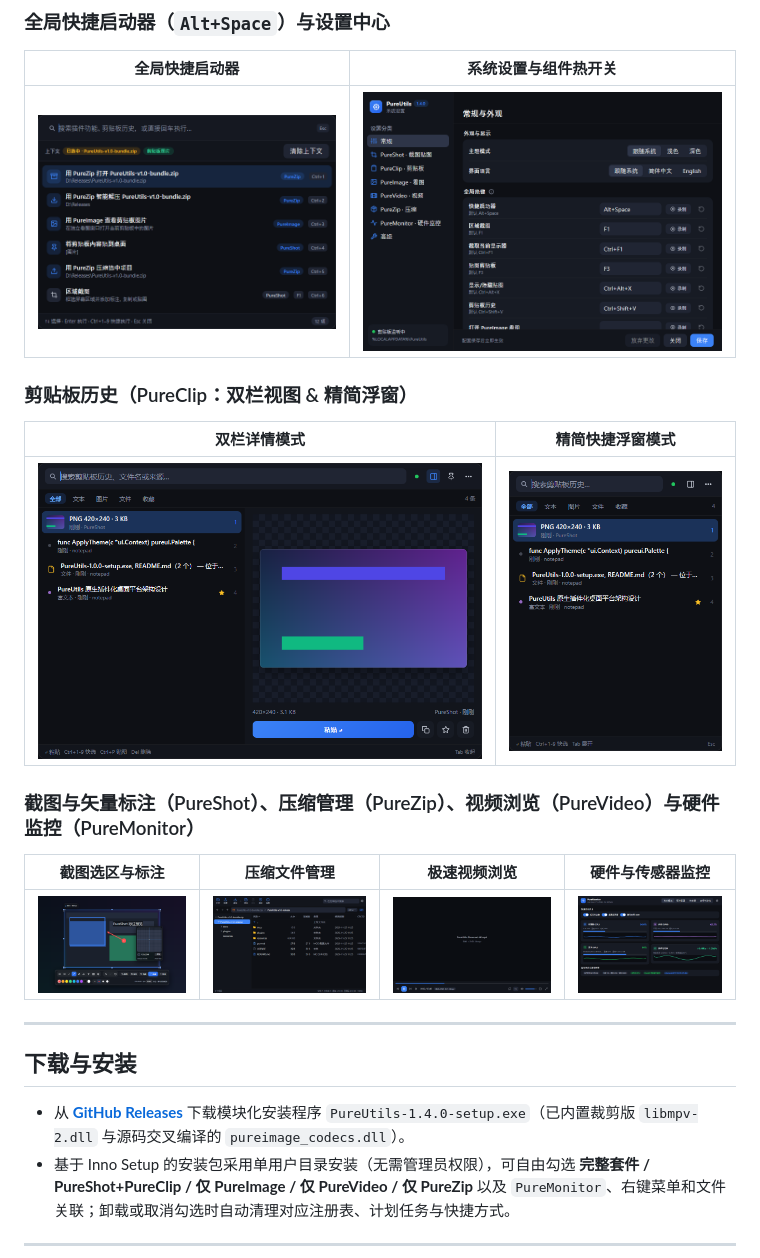
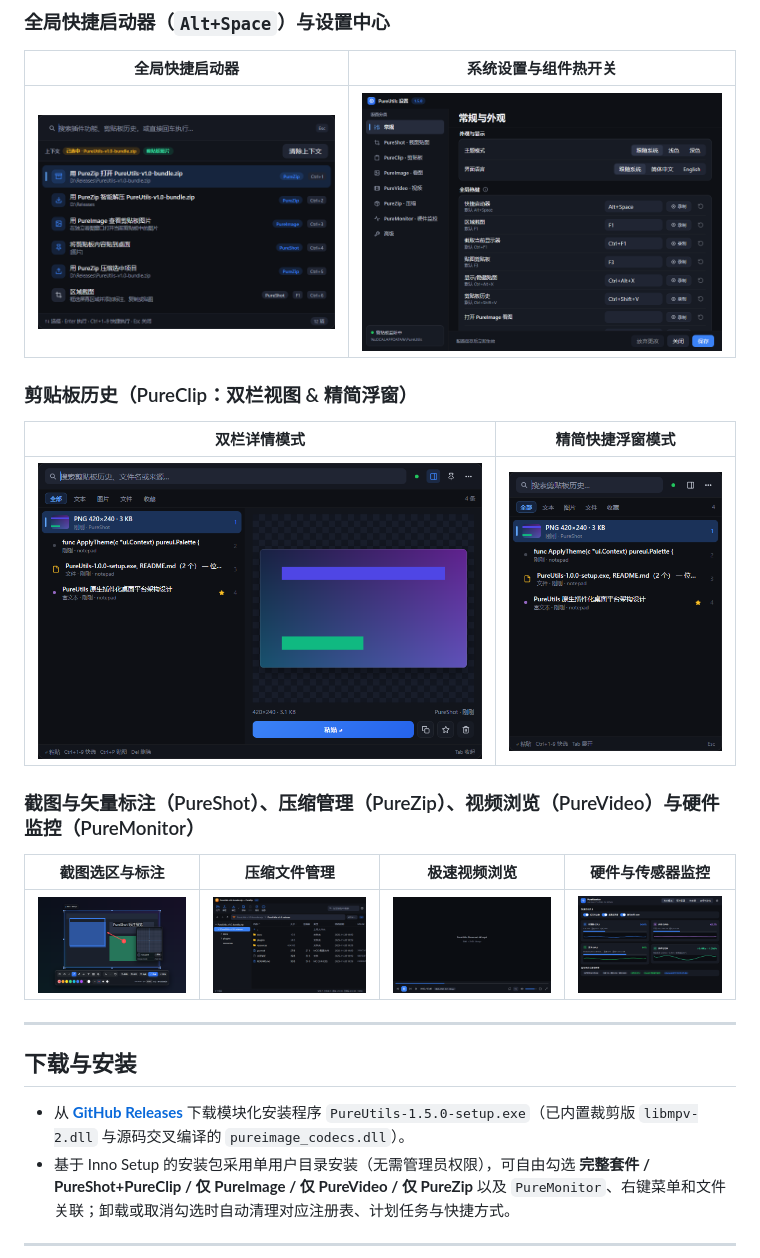
Before and after one commit to WangsYi/PureUtils, a Markdown page: README.md, the part around the change. Drawn GitHub-style; pictures changed too: docs/screenshots/history-compact.png, docs/screenshots/history.png, docs/screenshots/launcher.png.

```diff
--- a/README.md
+++ b/README.md
@@ -66,7 +66,7 @@
 
 ## 下载与安装
 
-- 从 [**GitHub Releases**](https://github.com/WangsYi/PureUtils/releases) 下载模块化安装程序 `PureUtils-1.4.0-setup.exe`（已内置裁剪版 `libmpv-2.dll` 与源码交叉编译的 `pureimage_codecs.dll`）。
+- 从 [**GitHub Releases**](https://github.com/WangsYi/PureUtils/releases) 下载模块化安装程序 `PureUtils-1.5.0-setup.exe`（已内置裁剪版 `libmpv-2.dll` 与源码交叉编译的 `pureimage_codecs.dll`）。
 - 基于 Inno Setup 的安装包采用单用户目录安装（无需管理员权限），可自由勾选 **完整套件 / PureShot+PureClip / 仅 PureImage / 仅 PureVideo / 仅 PureZip** 以及 `PureMonitor`、右键菜单和文件关联；卸载或取消勾选时自动清理对应注册表、计划任务与快捷方式。
 
 ---
```
Also changed, not shown: README.en.md (+1 -1 lines), release-notes/v1.5.0.md (added, +11 -0 lines), 7 other files.
